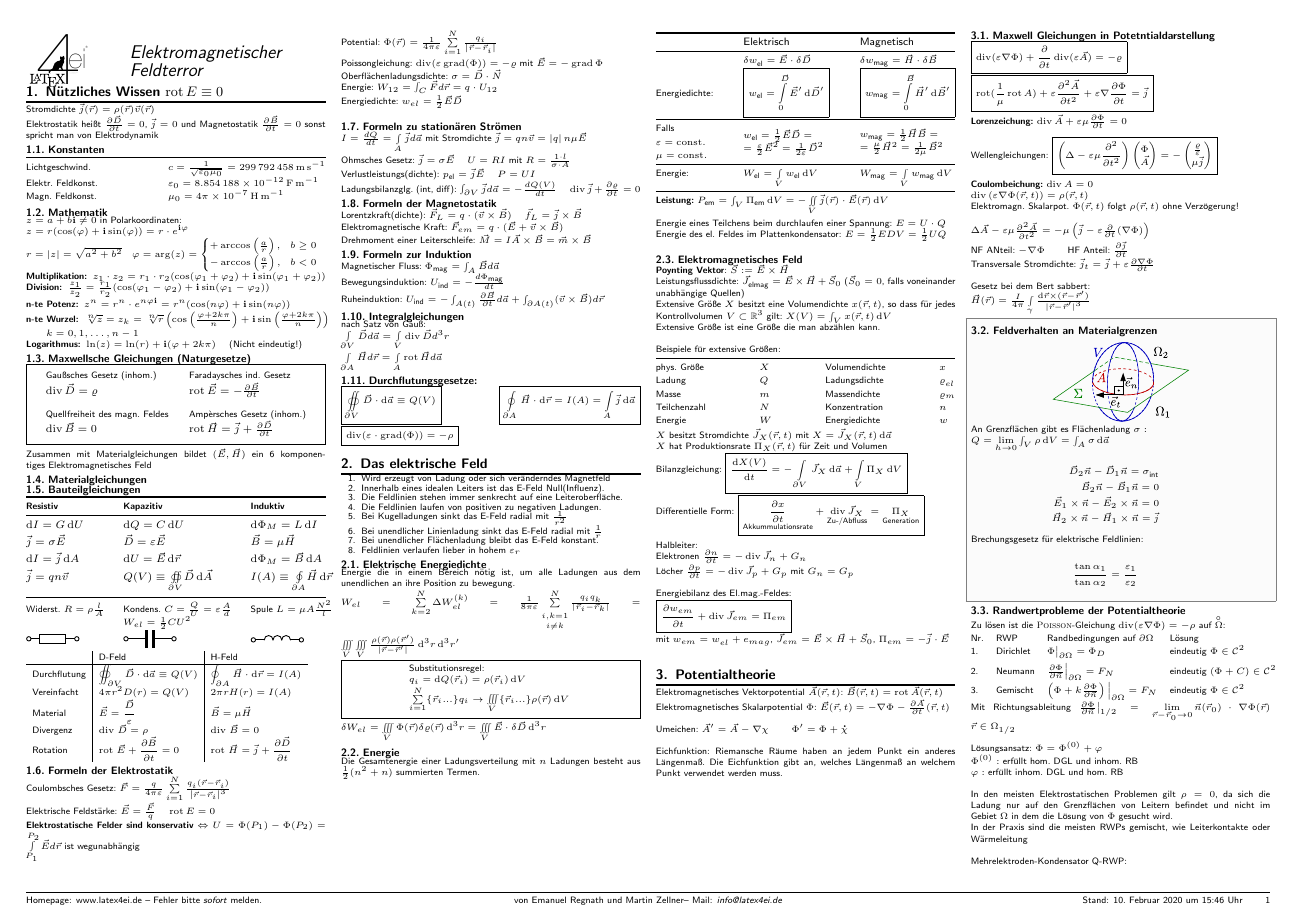
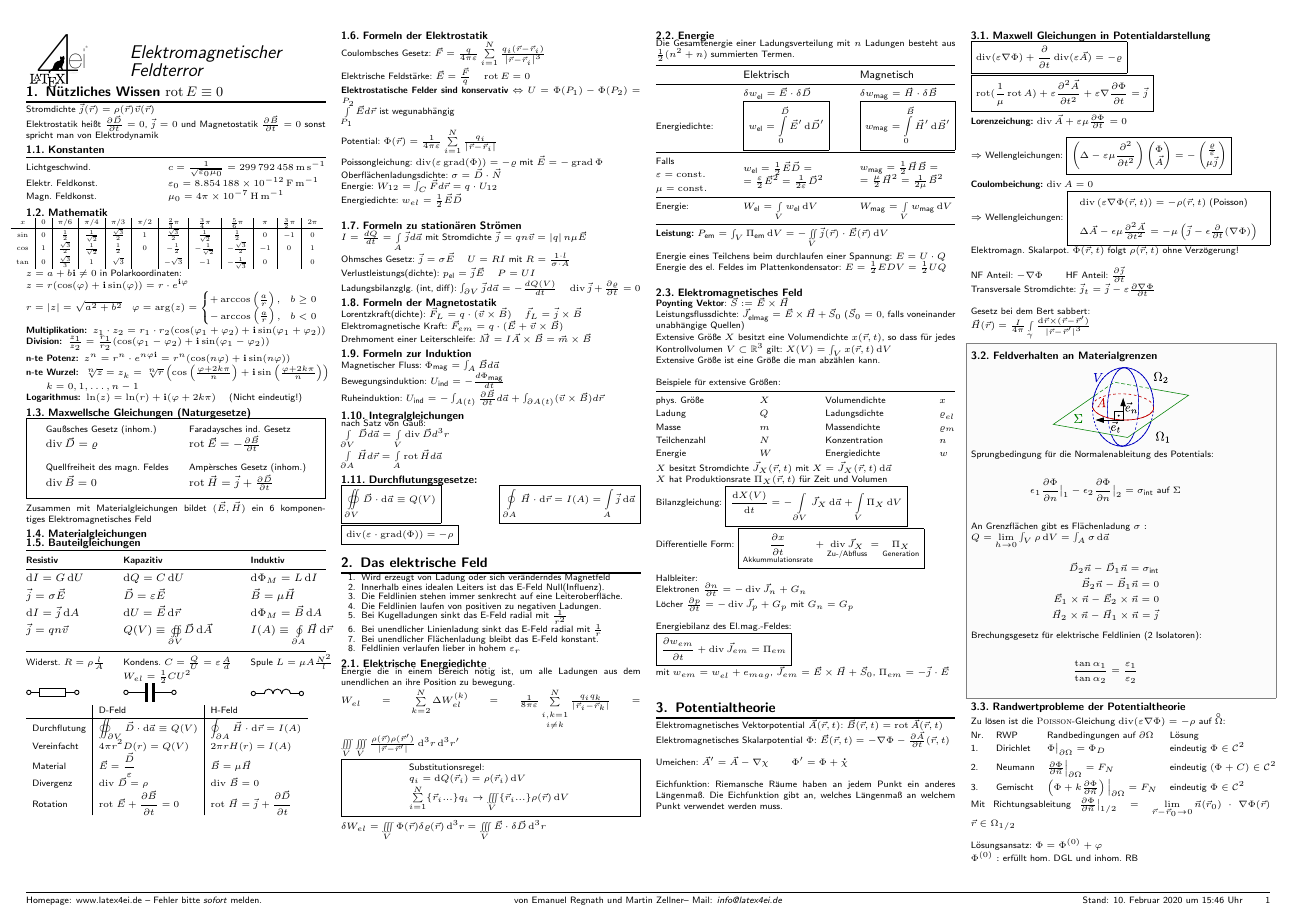
Before and after one commit to latex4ei/Elektromagnetische-Feldtheorie, a LaTeX document (EMF.tex): page 1 of 3. Compiled offline with pdfLaTeX.

Commit message:
fix some equations and add smaller things

```diff
--- a/EMF.tex
+++ b/EMF.tex
@@ -100,6 +100,16 @@ Elektrostatik heißt $\frac{\partial \vec D}{\partial t} = 0$, $\vec j = 0$ und
 \end{tabular*}
 
 \subsection{Mathematik}
+\hspace{-20pt}
+\scalebox{0.77}
+{
+$\begin{array}{c|c|c|c|c|c|c|c|c|c|c|c}
+x & 0 & \pi / 6 & \pi / 4 & \pi / 3 & \pi / 2 & \frac{2}{3}\pi& \frac{3}{4}\pi& \frac{5}{6}\pi& \pi  & \frac{3}{2}\pi & 2 \pi \\ \hline
+\sin & 0 & \frac{1}{2} & \frac{1}{\sqrt{2}} & \frac{\sqrt 3}{2} & 1 & \frac{\sqrt 3}{2} & \frac{1}{\sqrt{2}} & \frac{1}{2} & 0 & -1 & 0 \\
+\cos & 1 & \frac{\sqrt 3}{2} & \frac{1}{\sqrt 2} & \frac{1}{2} & 0 & -\frac{1}{2} & -\frac{1}{\sqrt 2}  & -\frac{\sqrt 3}{2}   & -1 & 0 & 1 \\
+\tan & 0 & \frac{\sqrt{3}}{3}&1 &\sqrt{3} &  & -\sqrt{3}& -1& -\frac{1}{\sqrt{3}} & 0 &  & 0\\
+\end{array}$
+}
 $z=a+b\mathbf{i}\ne0$\ in Polarkoordinaten:\\
 $z=r (\cos(\varphi)+\mathbf{i}\sin(\varphi))=r\cdot e^{\mathbf{i} \varphi}$\\
 $r=|z|=\sqrt{a^2+b^2}\quad\varphi=\arg(z)=\begin{cases}+\arccos \left( \frac{a}{r}\right),  & b\ge0   \\  -\arccos \left( \frac{a}{r}\right), & b<0\end{cases}$
@@ -275,21 +285,26 @@ $\int \limits_{\partial A} \vec H d \vec r = \int \limits_A \rot \vec H d \vec a
 
 	Eichfunktion: Riemansche Räume haben an jedem Punkt ein anderes Längenmaß. Die Eichfunktion gibt an, welches Längenmaß an welchem Punkt verwendet werden muss.\\
 
-	\subsection{Maxwell Gleichungen in Potetntialdarstellung}
+	\subsection{Maxwell Gleichungen in Potentialdarstellung}
 	\boxed{\div(\varepsilon \nabla\Phi) + \frac{\partial}{\partial t} \div(\varepsilon \vec A) = - \varrho}\\
 	\boxed{\rot(\frac{1}{\mu} \rot A) + \varepsilon \frac{\partial^2 \vec A}{\partial t^2} + \varepsilon \nabla \frac{\partial \Phi}{\partial t} = \vec j }\\
 	\\
 	\textbf{Lorenzeichung:} $\div \vec A + \varepsilon \mu \frac{\partial \Phi}{\partial t} = 0$\\
 	\\
-	Wellengleichungen: \boxed{\left(\Delta - \varepsilon\mu \frac{\partial^2}{\partial t^2}\right) \vect{\Phi \\ \vec A} = - \vect{\frac{\varrho}{\varepsilon} \\ \mu \vec j }}\\
+	$\Rightarrow$ Wellengleichungen: \boxed{\left(\Delta - \varepsilon\mu \frac{\partial^2}{\partial t^2}\right) \vect{\Phi \\ \vec A} = - \vect{\frac{\varrho}{\varepsilon} \\ \mu \vec j }}\\
 	\\
 	\textbf{Coulombeichung:} $\div A = 0$\\
-	$\div\left( \varepsilon \nabla \Phi(\vec r,t) \right) = \rho(\vec r, t)$\\
+	$\Rightarrow$ Wellengleichungen:
+	\boxed{
+	\begin{array}{lcl}
+	\div\left( \varepsilon \nabla \Phi(\vec r,t) \right) = -\rho(\vec r, t) \text{ (Poisson)} \\ \\
+	\Delta\vec A - \epsilon\mu\frac{\partial^2\vec A}{\partial t^2} = -\mu\left(\vec j - \epsilon\frac{\partial}{\partial t}(\nabla \Phi)\right)
+	\end{array}
+	}
 	Elektromagn. Skalarpot. $\Phi(\vec r,t)$ folgt $\rho(\vec r, t)$ ohne Verzögerung!\\
 	\\
-	$\Delta \vec A - \varepsilon \mu \frac{\partial^2 \vec A}{\partial t^2} = - \mu \left(\vec j - \varepsilon \frac{\partial}{\partial t} (\nabla \Phi) \right)$\\
-	NF ANteil: $-\nabla \Phi$ \qquad HF Anteil: $\frac{\partial \vec j}{\partial t}$\\
-	Transversale Stromdichte: $\vec j_t = \vec j + \varepsilon\frac{\partial \nabla \Phi}{\partial t}$\\
+	NF Anteil: $-\nabla \Phi$ \qquad HF Anteil: $\frac{\partial \vec j}{\partial t}$\\
+	Transversale Stromdichte: $\vec j_t = \vec j - \varepsilon\frac{\partial \nabla \Phi}{\partial t}$\\
 
 	%Fuck-Tor des Fickeschen Gesetzes:\\
 	Gesetz bei dem Bert sabbert:\\
@@ -300,6 +315,10 @@ $\int \limits_{\partial A} \vec H d \vec r = \int \limits_A \rot \vec H d \vec a
 	\begin{center}
 		\includegraphics{./img/grenze2.pdf}
 	\end{center}
+	Sprungbedingung für die Normalenableitung des Potentials:\\
+	\begin{eqnarray*}
+		\epsilon_1\frac{\partial \Phi}{\partial n}\big|_1 - \epsilon_2\frac{\partial \Phi}{\partial n}\big|_2 = \sigma_{\ir int} \text{ auf }\Sigma\\
+	\end{eqnarray*}
 	An Grenzflächen gibt es Flächenladung $\sigma:$ \\
 	$Q = \lim\limits_{h \ra 0} \int_V \rho \diff V = \int_A \sigma \diff \vec a$\\
 	\begin{eqnarray*}
@@ -308,7 +327,7 @@ $\int \limits_{\partial A} \vec H d \vec r = \int \limits_A \rot \vec H d \vec a
 			\vec E_1 \times \vec n - \vec E_2 \times \vec n = 0 \\
 			\vec H_2 \times \vec n - \vec H_1 \times \vec n = \vec j
 	\end{eqnarray*}
-	Brechungsgesetz für elektrische Feldlinien: \\
+	Brechungsgesetz für elektrische Feldlinien (2 Isolatoren): \\
 	\begin{eqnarray*}
 		\frac{\tan \alpha_1}{\tan \alpha_2} = \frac{\varepsilon_1}{\varepsilon_2}
 	\end{eqnarray*}
```
Also changed, not shown: EMF.tex (37 more changed lines).
